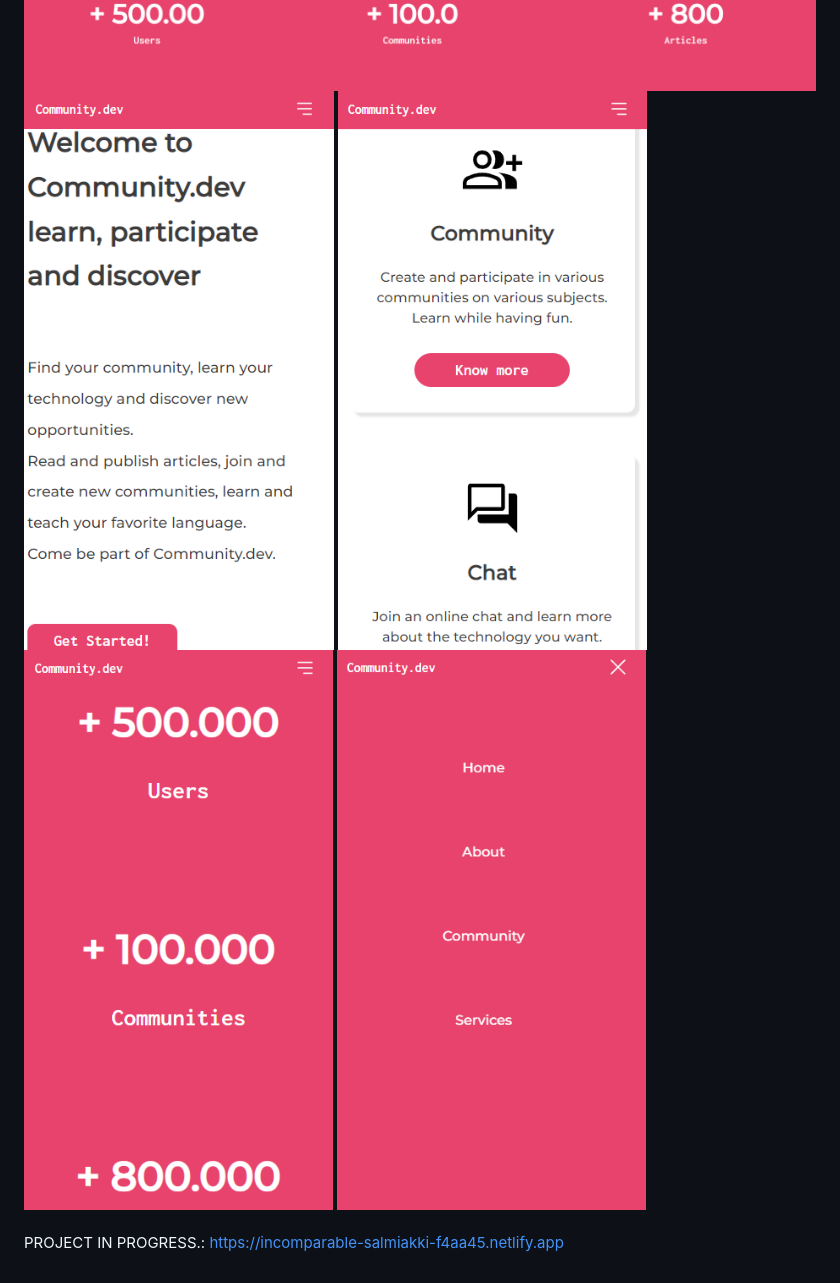
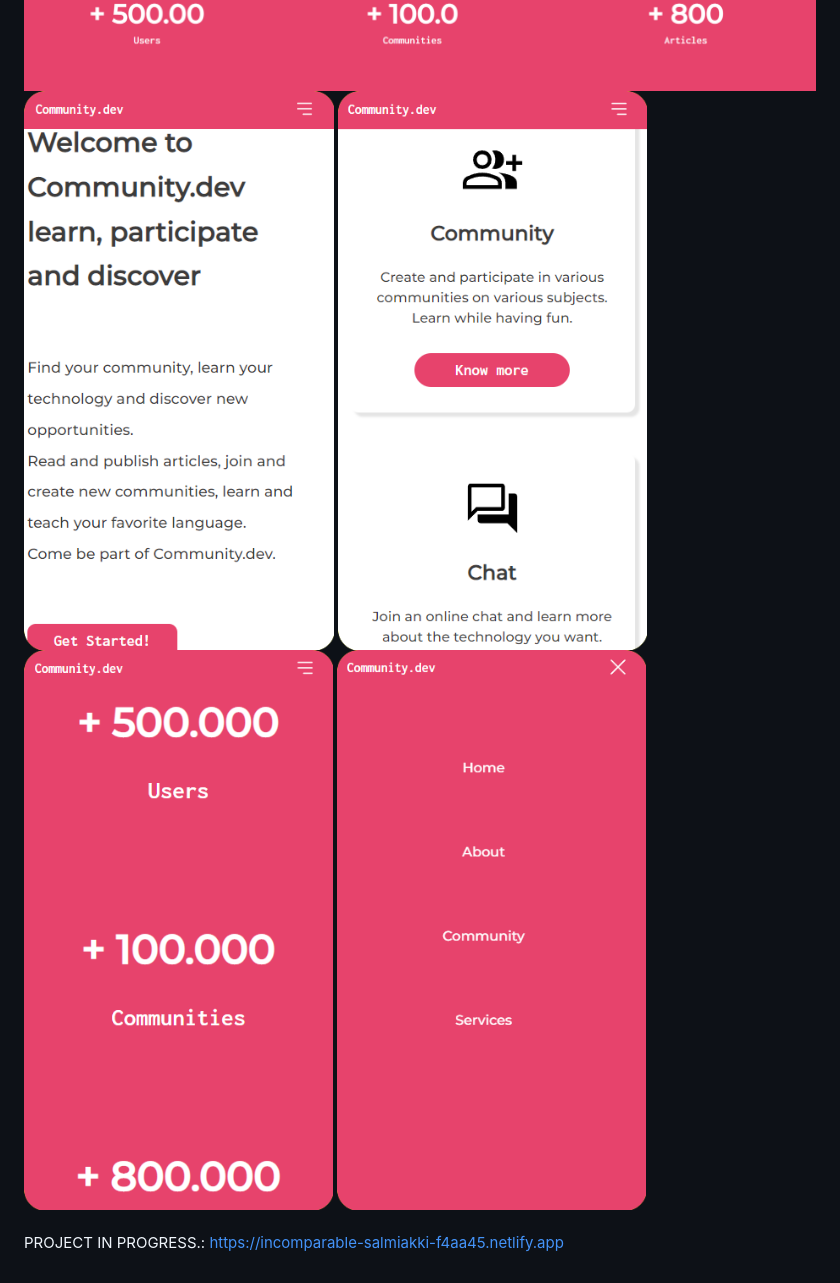
Before and after one commit to diogenesOliver/community.dev, a Markdown page: README.md, the part around the change. Drawn GitHub-style; pictures changed too: assets/imagesREADME/cards-rasponsive-radius.png (added), assets/imagesREADME/expanded-radius.png (added), assets/imagesREADME/home-responsive-radius.png (added).

Commit message:
New images radius for README file

```diff
--- a/README.md
+++ b/README.md
@@ -10,10 +10,10 @@
 <br>
 
 <div>
-    <img src='./assets/imagesREADME/home-responsive.png' style='height: 340px'>
-    <img src='./assets/imagesREADME/communities.png' style='height: 340px'>
-    <img src='./assets/imagesREADME/numbers-responsive.png' style='height: 340px'>
-    <img src='./assets/imagesREADME/menu-expanded.png' style='height: 340px'>
+    <img src='./assets/imagesREADME/home-responsive-radius.png' style='height: 340px'>
+    <img src='./assets/imagesREADME/cards-rasponsive-radius.png' style='height: 340px'>
+    <img src='./assets/imagesREADME/number-responsive-radius.png' style='height: 340px'>
+    <img src='./assets/imagesREADME/expanded-radius.png' style='height: 340px'>
 </div>
 
 <br>
```
